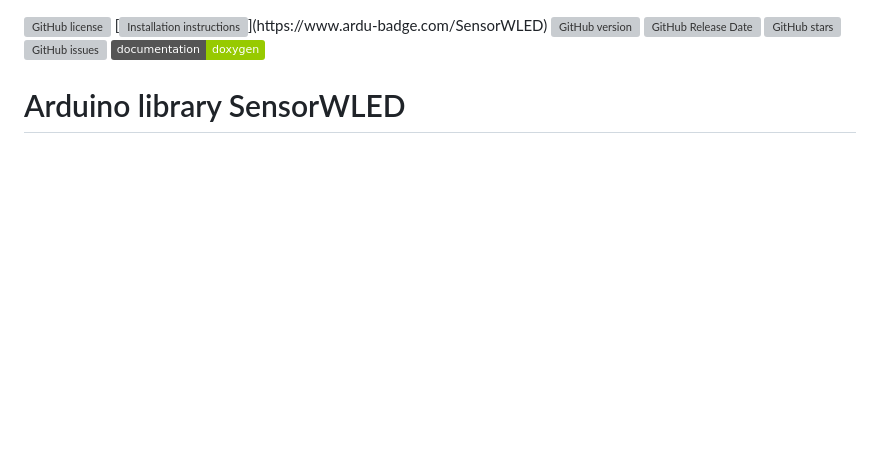
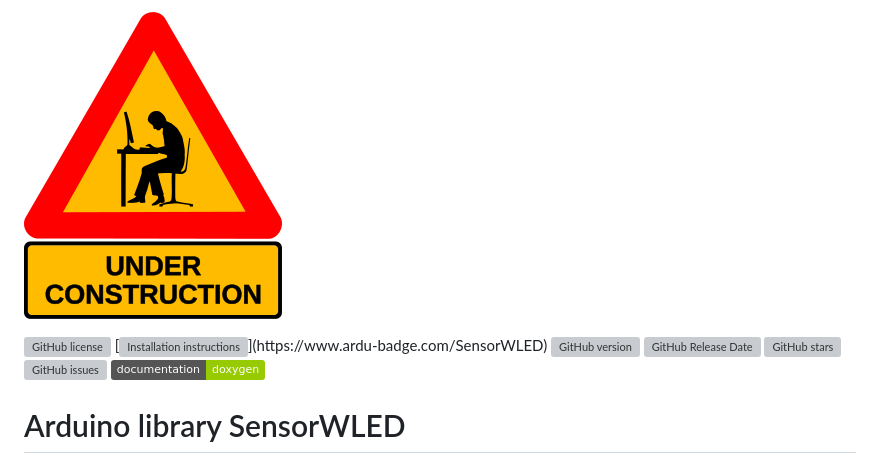
Before and after one commit to berrak/SensorWLED, a Markdown page: README.md, the part around the change. Rendered like a GitHub page; pictures changed too: images/sensorwled-under-construction.png (added); badges without logos; blank space fills up the shorter version; grey boxes are pictures that could not be loaded.

```diff
--- a/README.md
+++ b/README.md
@@ -1,6 +1,4 @@
-<!---
-![Display](./images/SensorWLED.gif)
--->
+![Display](./images/sensorwled-under-construction.png)
 
 [![GitHub license](https://img.shields.io/github/license/berrak/SensorWLED.svg?logo=gnu&logoColor=ffffff)](https://github.com/berrak/SensorWLED/blob/master/LICENSE)
 [![Installation instructions](https://www.ardu-badge.com/badge/SensorWLED.svg?)](https://www.ardu-badge.com/SensorWLED)
```
